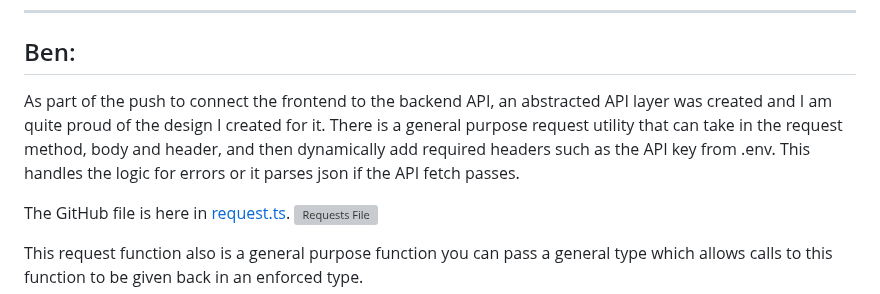
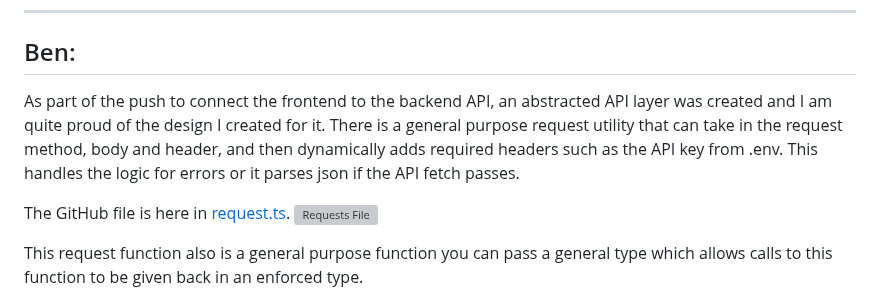
Before and after one commit to HaMeD1379/Studly, a Markdown page: worksheets/sprint2/worksheet.md, the part around the change. GitHub-like rendering; grey boxes are pictures that could not be loaded.

Commit message:
forgot a s for plural adds

```diff
--- a/worksheets/sprint2/worksheet.md
+++ b/worksheets/sprint2/worksheet.md
@@ -147,7 +147,7 @@ Each member must commit their own update --- commit logs will be checked.
 
 ---
 ## Ben:
-As part of the push to connect the frontend to the backend API, an abstracted API layer was created and I am quite proud of the design I created for it. There is a general purpose request utility that can take in the request method, body and header, and then dynamically add required headers such as the API key from .env. This handles the logic for errors or it parses json if the API fetch passes.
+As part of the push to connect the frontend to the backend API, an abstracted API layer was created and I am quite proud of the design I created for it. There is a general purpose request utility that can take in the request method, body and header, and then dynamically adds required headers such as the API key from .env. This handles the logic for errors or it parses json if the API fetch passes.
 
 The GitHub file is here in [request.ts](../../apps/frontend/src/utilities/requests/requests.ts).
 ![Requests File](./showoff/ben_showoff_requests.png)
```
